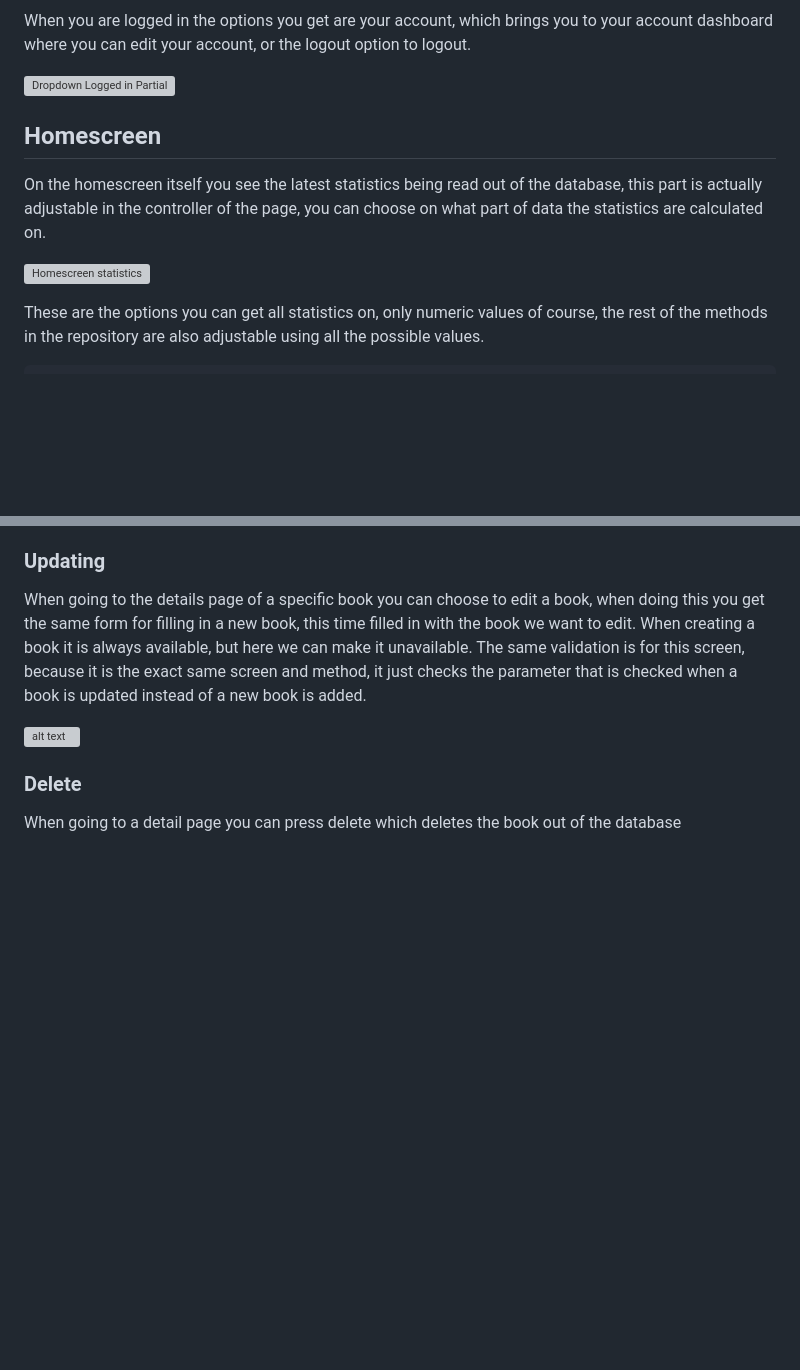
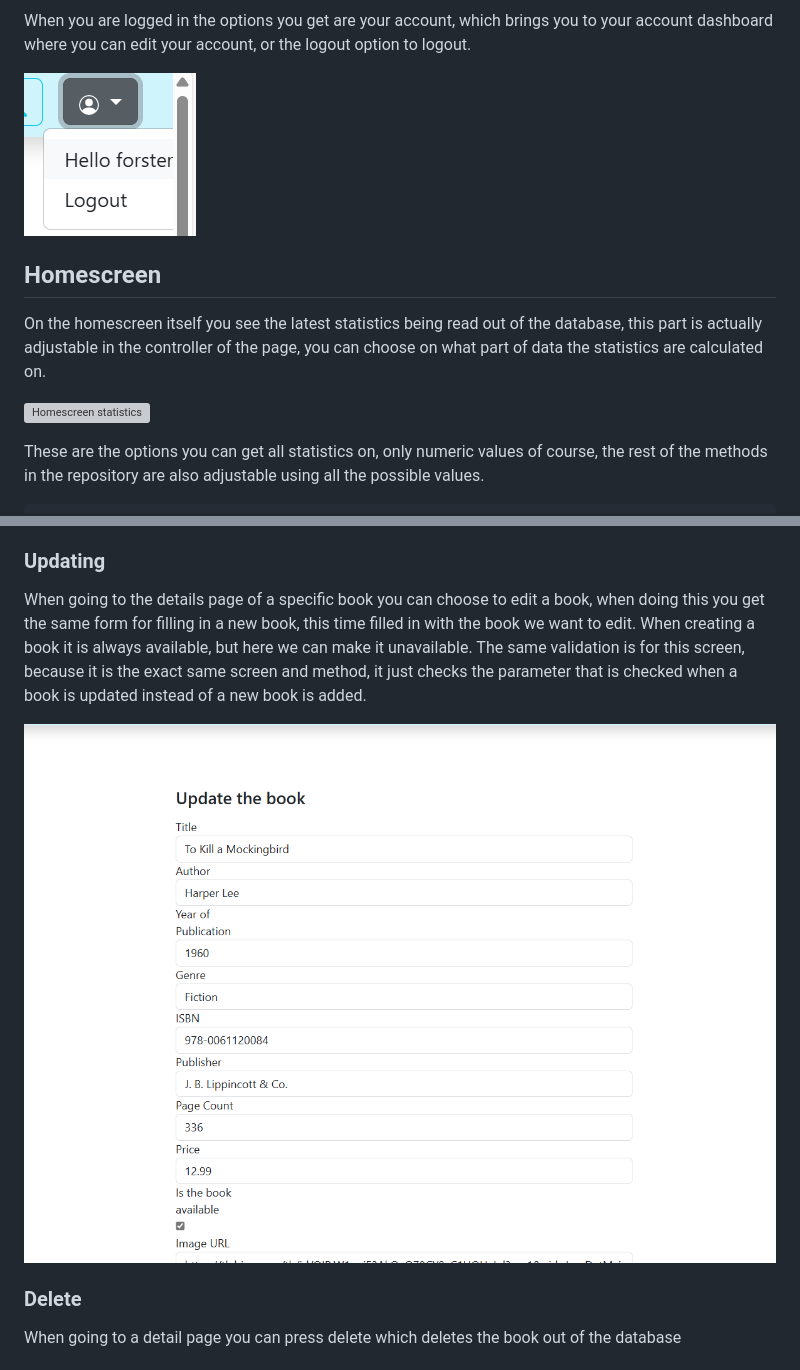
Before and after one commit to EwoudForster/BookCatalog, a Markdown page: Documentation/README.ASPNet.md, 2 parts joined by grey strips. Drawn GitHub-style; blank space fills up the shorter version; grey boxes are pictures that could not be loaded.

```diff
--- a/Documentation/README.ASPNet.md
+++ b/Documentation/README.ASPNet.md
@@ -112,7 +112,7 @@ To the farthest right of the screen is another partial that is a dropdown link,
 
 When you are logged in the options you get are your account, which brings you to your account dashboard where you can edit your account, or the logout option to logout.
 
-![Dropdown Logged in Partial](Documentation/images/DropdownLoggedinPartial.png)
+![Dropdown Logged in Partial](/Documentation/images/DropdownLoggedinPartial.png)
 
 ## Homescreen
 On the homescreen itself you see the latest statistics being read out of the database, this part is actually adjustable in the controller of the page, you can choose on what part of data the statistics are calculated on.
@@ -183,7 +183,7 @@ When clicking on submit the page will create the Book, when clicking cancel the
 ### Updating
 When going to the details page of a specific book you can choose to edit a book, when doing this you get the same form for filling in a new book, this time filled in with the book we want to edit. When creating a book it is always available, but here we can make it unavailable. The same validation is for this screen, because it is the exact same screen and method, it just checks the parameter that is checked when a book is updated instead of a new book is added.
 
-![alt text](Documentation/images/UpdateForm.png)
+![alt text](/Documentation/images/UpdateForm.png)
 
 ### Delete
 When going to a detail page you can press delete which deletes the book out of the database
```
Also changed, not shown: other parts of Documentation/README.ASPNet.md (+19 -19 lines).
